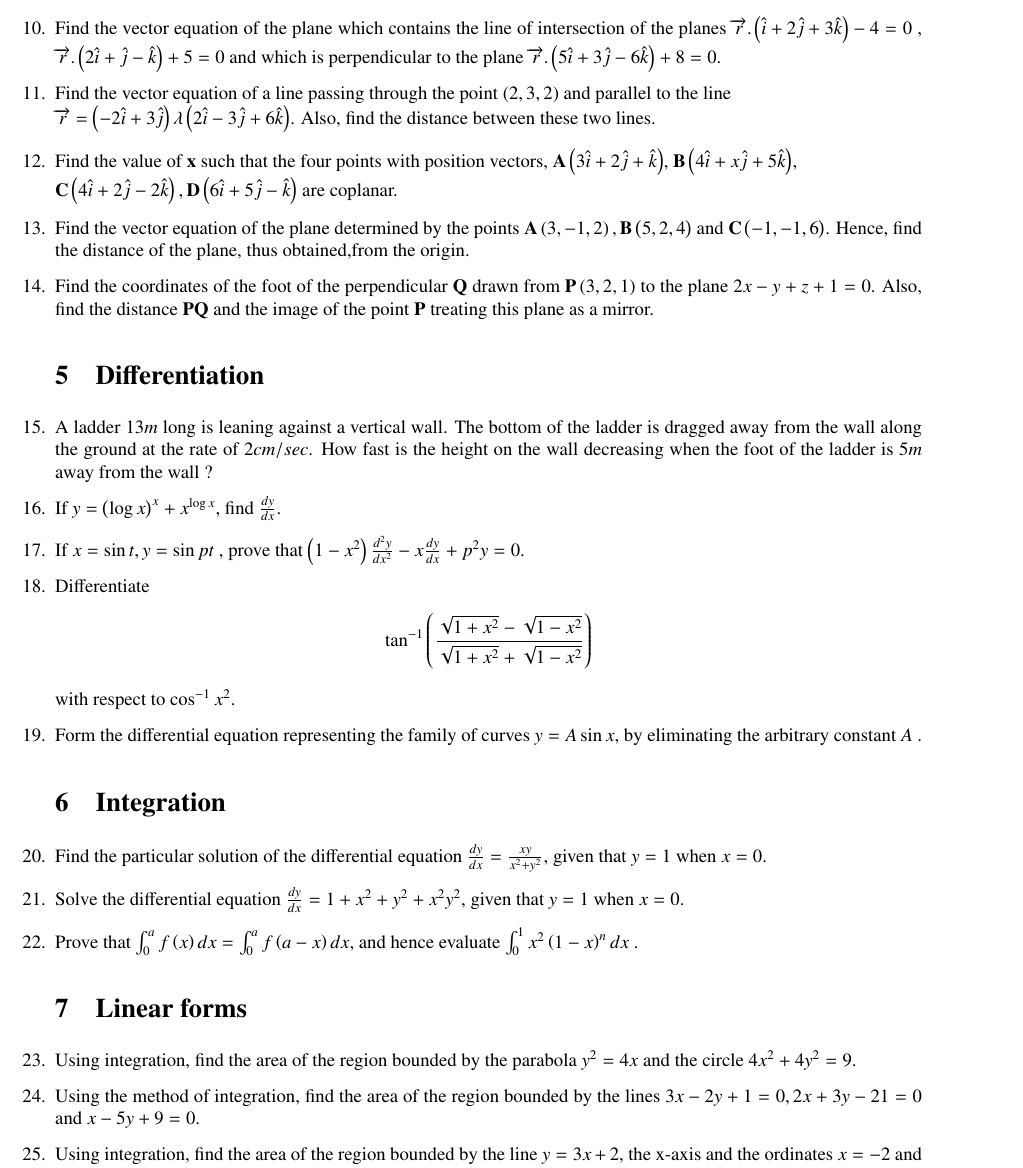
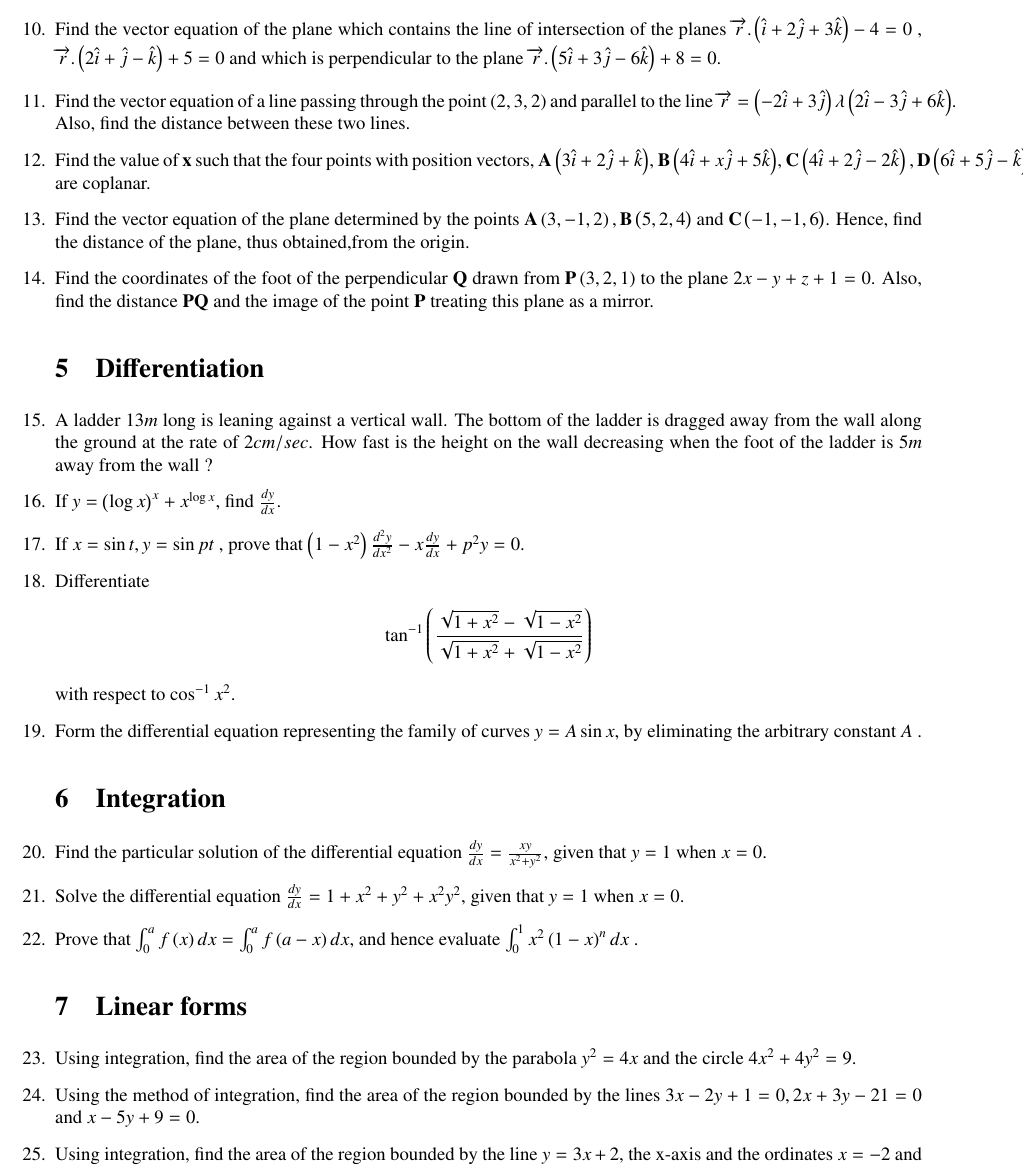
Before and after one commit to himasaimeghanagunda/FWC-1, a LaTeX problem sheet (latex/assignment.tex): part of page 2 of 3, cut so that both start at the same text. Compiled offline with pdfLaTeX.

Commit message:
Update assignment.tex

```diff
--- a/latex/assignment.tex
+++ b/latex/assignment.tex
@@ -122,12 +122,11 @@ $ \overrightarrow{r}.\brak{\hat{i} + 2\hat{j}+3\hat{k}}-4=0$ , $\overrightarrow{
 \brak{2\hat{i} + \hat{j} - \hat{k}}+5=0$ and which is perpendicular to the plane $\overrightarrow{r}.\brak{5\hat{i} + 3\hat{j} - 6\hat{k}}+8=0$.
 
 \item Find the vector equation of a line passing through the point
-$\brak{2, 3, 2}$ and parallel to the line\\
-$\overrightarrow{r}=\brak{-2\hat{i} +3\hat{j}}\lambda\brak{2\hat{i} - 3\hat{j}+6\hat{k}}$.
+$\brak{2, 3, 2}$ and parallel to the line $\overrightarrow{r}=\brak{-2\hat{i} +3\hat{j}}\lambda\brak{2\hat{i} - 3\hat{j}+6\hat{k}}$.
 Also, find the distance between these two lines.
 
 \item Find the value of $\vec{x}$ such that the four points with position vectors,
-$\vec{A}\brak{3\hat{i} + 2\hat{j} + \hat{k}}$, $\vec{B}\brak{4\hat{i} + x\hat{j} + 5\hat{k}}$,\\$\vec{C}\brak{4\hat{i} + 2\hat{j} -2 \hat{k}}, \vec{D}\brak{6\hat{i} + 5\hat{j} - \hat{k}}$ are coplanar.
+$\vec{A}\brak{3\hat{i} + 2\hat{j} + \hat{k}}$, $\vec{B}\brak{4\hat{i} + x\hat{j} + 5\hat{k}}$, $\vec{C}\brak{4\hat{i} + 2\hat{j} -2 \hat{k}}, \vec{D}\brak{6\hat{i} + 5\hat{j} - \hat{k}}$ are coplanar.
 
 \item Find the vector equation of the plane determined by the points $\vec{A}\brak{3, -1, 2}, \vec{B}\brak{5, 2, 4}$ and $\vec{C}\brak{-1, -1, 6}$. Hence, find the distance of the plane, thus obtained,from the origin.
 
```
